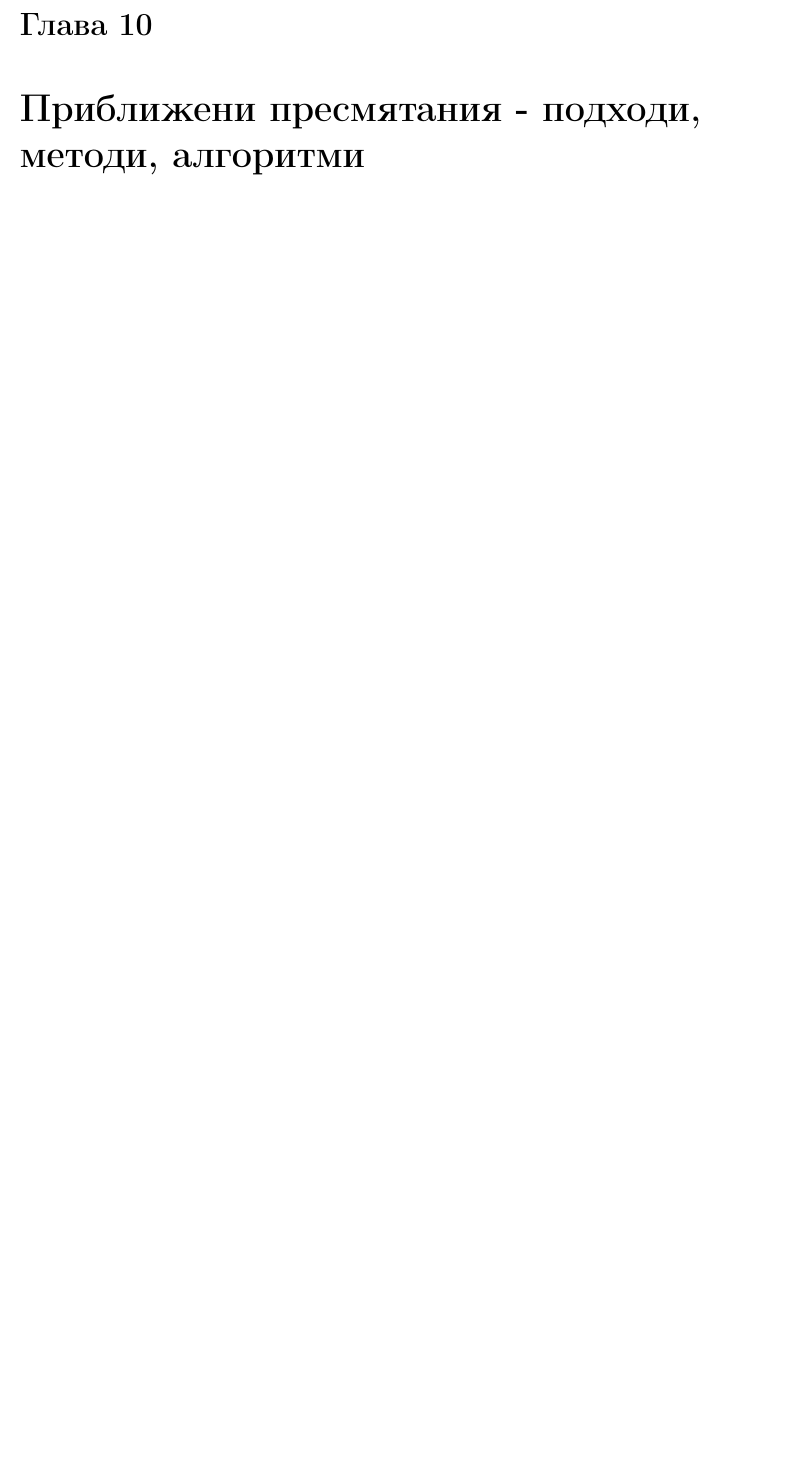
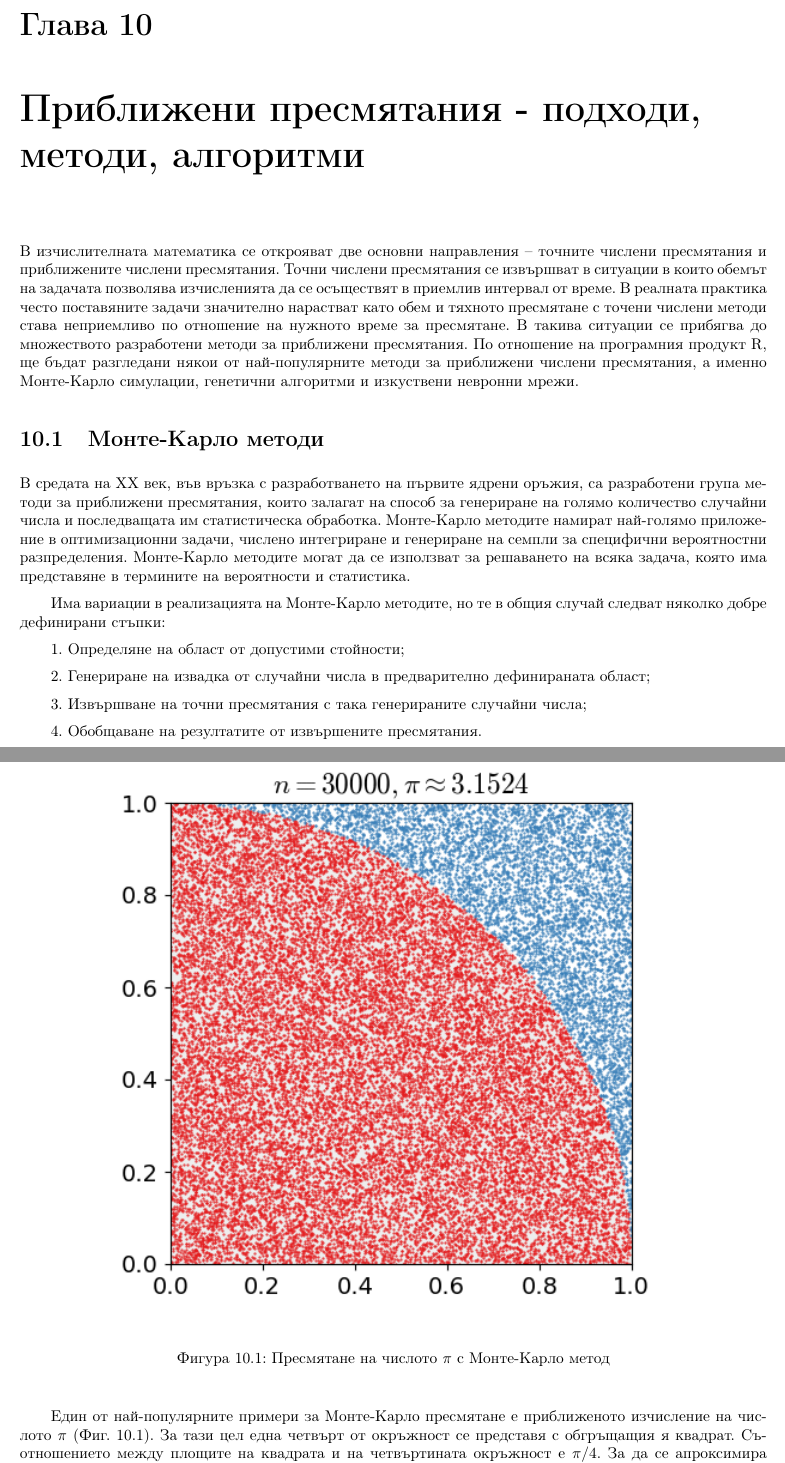
Before and after one commit to TodorBalabanov/Statistical-Data-Processing-with-R, a LaTeX thesis (Statistical-Data-Processing-with-R.tex, which reads chapters/chapter10.tex): part of page 167 of 173 before the commit and two parts of pages 167 and 168 of 175 after it, the two joined at a grey line, cut so that both start at the same text, the shorter picture padded with empty space. Compiled offline with pdfLaTeX.

Commit message:
Small part of Monte-Carlo methods indroduction was added.

```diff
--- a/chapters/chapter10.tex
+++ b/chapters/chapter10.tex
@@ -2,3 +2,24 @@
 \chapter{Приближени пресмятания - подходи, методи, алгоритми}
 \label{chapter10}
 \thispagestyle{empty}
+
+В изчислителната математика се открояват две основни направления – точните числени пресмятания и приближените числени пресмятания\index{приближени пресмятания}. Точни числени пресмятания\index{точни числени методи} се извършват в ситуации в които обемът на задачата позволява изчисленията да се осъществят в приемлив интервал от време. В реалната практика често поставяните задачи значително нарастват като обем и тяхното пресмятане с точени числени методи става неприемливо по отношение на нужното време за пресмятане. В такива ситуации се прибягва до множеството разработени методи за приближени пресмятания\index{приближени числени методи}. По отношение на програмния продукт R, ще бъдат разгледани някои от най-популярните методи за приближени числени пресмятания, а именно Монте-Карло симулации, генетични алгоритми и изкуствени невронни мрежи.
+
+\section{Монте-Карло методи}
+
+В средата на XX век, във връзка с разработването на първите ядрени оръжия, са разработени група методи за приближени пресмятания, които залагат на способ за генериране на голямо количество случайни числа и последващата им статистическа обработка. Монте-Карло методите намират най-голямо приложение в оптимизационни задачи, числено интегриране и генериране на семпли за специфични вероятностни разпределения. Монте-Карло методите могат да се използват за решаването на всяка задача, която има представяне в термините на вероятности и статистика.
+
+Има вариации в реализацията на Монте-Карло методите, но те в общия случай следват няколко добре дефинирани стъпки:
+
+1. Определяне на област от допустими стойности;
+
+2. Генериране на извадка от случайни числа в предварително дефинираната област;
+
+3. Извършване на точни пресмятания с така генерираните случайни числа;
+
+4. Обобщаване на резултатите от извършените пресмятания.
+
+\begin{figure}[h!]
+  \centering
+  \includegraphics[width=0.8\linewidth]{pic0060}
+  \caption{Пресмятане на числото $\pi$ с Монте-Карло метод}
@@ -4,0 +30 @@
+Един от най-популярните примери за Монте-Карло пресмятане е приближеното изчисление на числото $\pi$ (Фиг. \ref{figure0060}). За тази цел една четвърт от окръжност се представя с обгръщащия я квадрат. Съотношението между площите на квадрата и на четвъртината окръжност е $\pi/4$. За да се апроксимира стойността на числото $\pi$ с Монте-Карло метод се изпълняват следните стъпки:
```
Also changed, not shown: images/pic0060.png (added), chapters/chapter10.tex (18 more changed lines).
